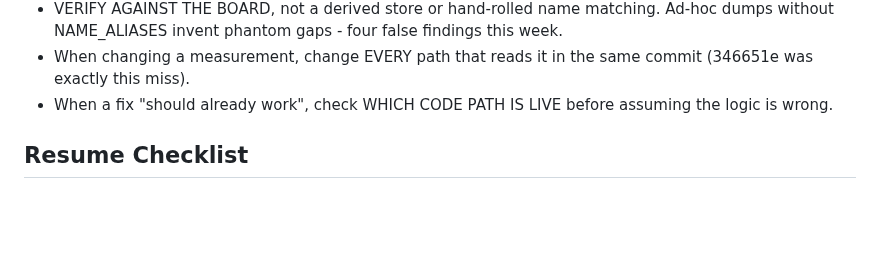
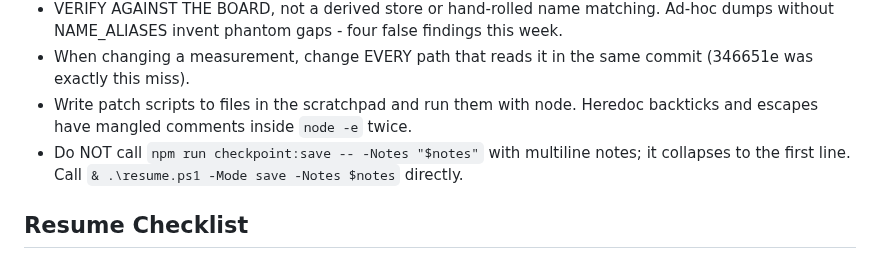
Before and after one commit to Pwnzero14/ufc-analyzer, a Markdown page: RESUME_CHECKPOINT.md, the part around one of its changes. Rendered like a GitHub page; blank space fills up the shorter version.

Commit message:
chore: resume checkpoint — archive audit closed, AI accuracy next
Co-Authored-By: Claude Opus 5 <noreply@anthropic.com>

```diff
--- a/RESUME_CHECKPOINT.md
+++ b/RESUME_CHECKPOINT.md
@@ -38,7 +48,9 @@ HOUSE RULES
 - Read-only diagnosis BEFORE any storage-mutating snippet, then backup, then write, with a before/after count.
 - VERIFY AGAINST THE BOARD, not a derived store or hand-rolled name matching. Ad-hoc dumps without NAME_ALIASES invent phantom gaps - four false findings this week.
 - When changing a measurement, change EVERY path that reads it in the same commit (346651e was exactly this miss).
-- When a fix "should already work", check WHICH CODE PATH IS LIVE before assuming the logic is wrong.
+- Write patch scripts to files in the scratchpad and run them with node. Heredoc backticks and escapes have mangled comments inside `node -e` twice.
+- Do NOT call `npm run checkpoint:save -- -Notes "$notes"` with multiline notes; it collapses to the first line. Call `& .\resume.ps1 -Mode save -Notes $notes` directly.
+
 
 ## Resume Checklist
 1. Run npm run build.
```
Also changed, not shown: other parts of RESUME_CHECKPOINT.md (+32 -22 lines).
